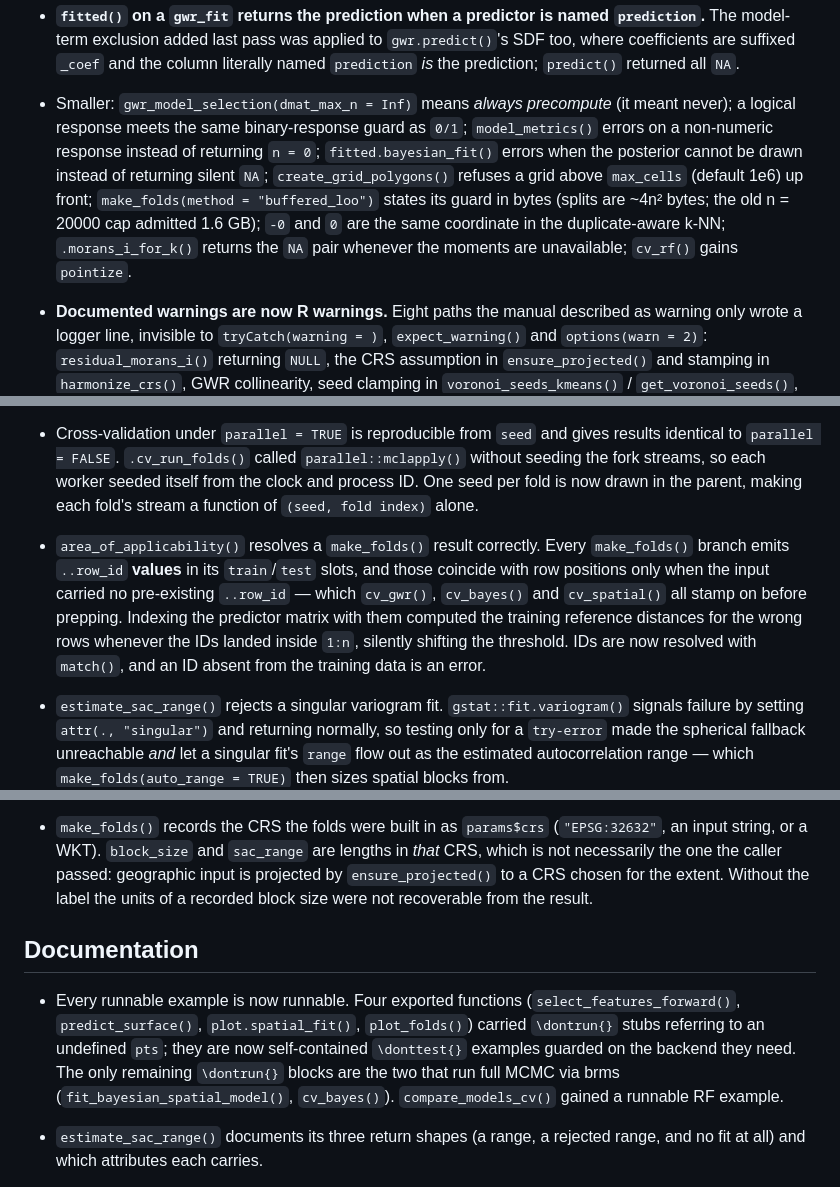
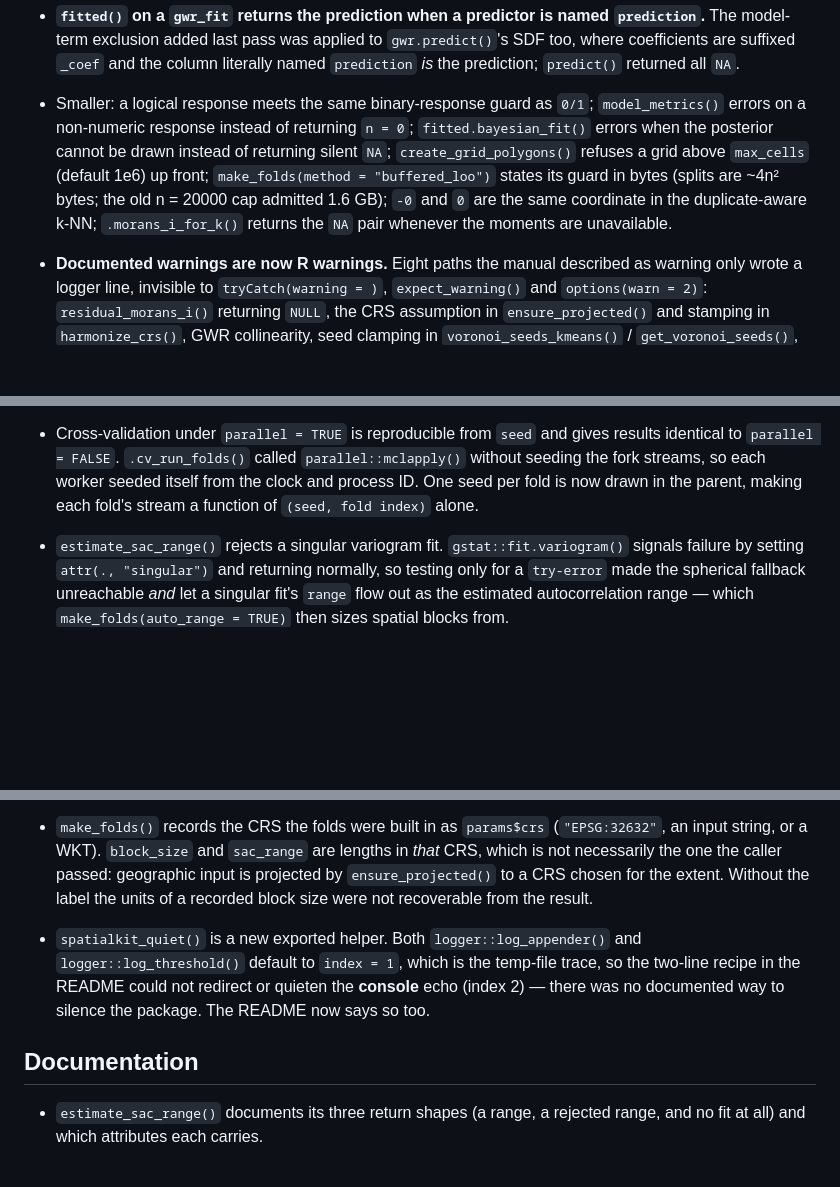
Before and after one commit to elkronos/gis_modeling_toolkit, a Markdown page: NEWS.md, 3 parts joined by grey strips. Drawn GitHub-style; blank space fills up the shorter version.

```diff
--- a/NEWS.md
+++ b/NEWS.md
@@ -276,16 +276,14 @@ reproductions.
   the column literally named `prediction` *is* the prediction; `predict()`
   returned all `NA`.
 
-* Smaller: `gwr_model_selection(dmat_max_n = Inf)` means *always precompute*
-  (it meant never); a logical response meets the same binary-response guard as
-  `0/1`; `model_metrics()` errors on a non-numeric response instead of
+* Smaller: a logical response meets the same binary-response guard as `0/1`; `model_metrics()` errors on a non-numeric response instead of
   returning `n = 0`; `fitted.bayesian_fit()` errors when the posterior cannot
   be drawn instead of returning silent `NA`; `create_grid_polygons()` refuses
   a grid above `max_cells` (default 1e6) up front; `make_folds(method =
   "buffered_loo")` states its guard in bytes (splits are ~4n² bytes; the old
   n = 20000 cap admitted 1.6 GB); `-0` and `0` are the same coordinate in the
   duplicate-aware k-NN; `.morans_i_for_k()` returns the `NA` pair whenever
-  the moments are unavailable; `cv_rf()` gains `pointize`.
+  the moments are unavailable.
 
 * **Documented warnings are now R warnings.** Eight paths the manual
   described as warning only wrote a logger line, invisible to
@@ -859,15 +841,6 @@ reproductions.
   itself from the clock and process ID. One seed per fold is now drawn in the
   parent, making each fold's stream a function of `(seed, fold index)` alone.
 
-* `area_of_applicability()` resolves a `make_folds()` result correctly. Every
-  `make_folds()` branch emits `..row_id` **values** in its `train`/`test` slots,
-  and those coincide with row positions only when the input carried no
-  pre-existing `..row_id` — which `cv_gwr()`, `cv_bayes()` and `cv_spatial()` all
-  stamp on before prepping. Indexing the predictor matrix with them computed the
-  training reference distances for the wrong rows whenever the IDs landed inside
-  `1:n`, silently shifting the threshold. IDs are now resolved with `match()`,
-  and an ID absent from the training data is an error.
-
 * `estimate_sac_range()` rejects a singular variogram fit.
   `gstat::fit.variogram()` signals failure by setting `attr(., "singular")` and
   returning normally, so testing only for a `try-error` made the spherical
@@ -1245,15 +1217,13 @@ reproductions.
   extent. Without the label the units of a recorded block size were not
   recoverable from the result.
 
+* `spatialkit_quiet()` is a new exported helper. Both
+  `logger::log_appender()` and `logger::log_threshold()` default to `index = 1`,
+  which is the temp-file trace, so the two-line recipe in the README could not
+  redirect or quieten the **console** echo (index 2) — there was no documented
+  way to silence the package. The README now says so too.
+
 ## Documentation
-
-* Every runnable example is now runnable. Four exported functions
-  (`select_features_forward()`, `predict_surface()`, `plot.spatial_fit()`,
-  `plot_folds()`) carried `\dontrun{}` stubs referring to an undefined `pts`;
-  they are now self-contained `\donttest{}` examples guarded on the backend they
-  need. The only remaining `\dontrun{}` blocks are the two that run full MCMC
-  via brms (`fit_bayesian_spatial_model()`, `cv_bayes()`).
-  `compare_models_cv()` gained a runnable RF example.
 
 * `estimate_sac_range()` documents its three return shapes (a range, a rejected
   range, and no fit at all) and which attributes each carries.
```
Also changed, not shown: other parts of NEWS.md (+15 -32 lines).
